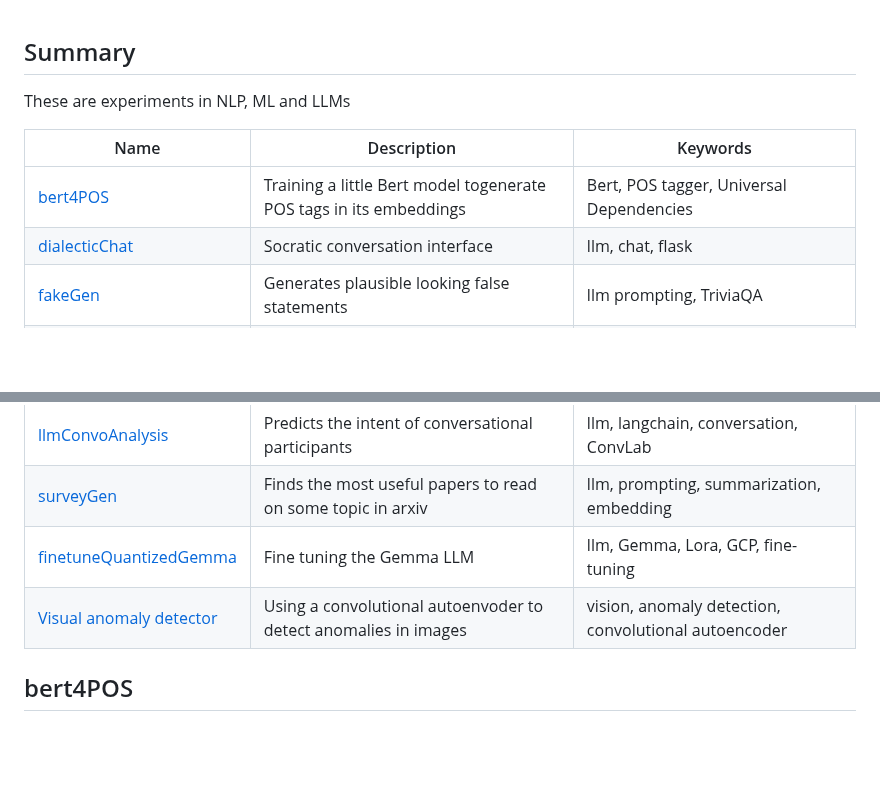
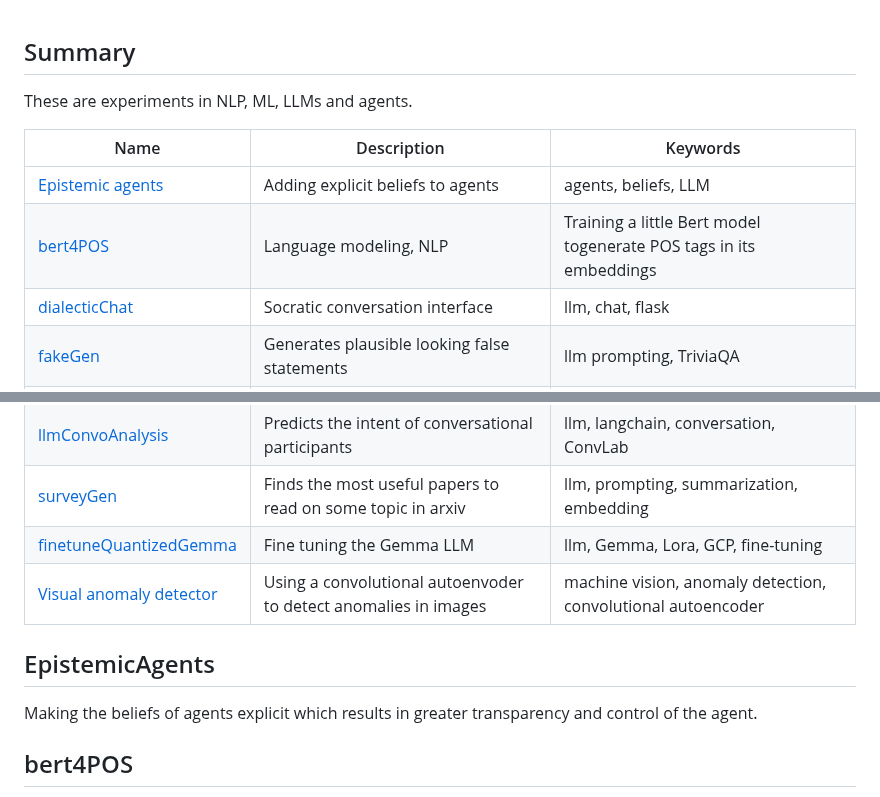
Before and after one commit to kpurang/expts, a Markdown page: README.md, 2 parts joined by grey strips. Drawn GitHub-style; blank space fills up the shorter version.

```diff
--- a/README.md
+++ b/README.md
@@ -2,18 +2,23 @@
 
 ## Summary
 
-These are experiments in NLP, ML and LLMs
+These are experiments in NLP, ML, LLMs and agents.
 
 | Name              | Description       | Keywords |
 |-------------------|-------------------------------------------------------------|----|
-| [bert4POS](https://github.com/kpurang/expts/tree/main/NL_DL/bert4POS/v0) | Training a little Bert model togenerate POS tags in its embeddings | Bert, POS tagger, Universal Dependencies |
+| [Epistemic agents](https://github.com/kpurang/expts/tree/main/agents/epistemicAgents) | Adding explicit beliefs to agents | agents, beliefs, LLM
+| [bert4POS](https://github.com/kpurang/expts/tree/main/NL_DL/bert4POS/v0) | Language modeling, NLP |  Training a little Bert model togenerate POS tags in its embeddings | Bert, POS tagger, Universal Dependencies |
 | [dialecticChat](https://github.com/kpurang/expts/tree/main/llm/dialecticChat)     | Socratic conversation interface         | llm, chat, flask|
 | [fakeGen](https://github.com/kpurang/expts/tree/main/llm/fakeGen)           | Generates plausible looking false statements                | llm prompting, TriviaQA |
 | [factCheck](https://github.com/kpurang/expts/tree/main/llm/factcheck)         | Fact checking statements using web search and/or LLMs         | RAG, web search, Deberta|
 | [llmConvoAnalysis](https://github.com/kpurang/expts/tree/main/llm/llmConvoAnalysis/llmConvoAnalysis_1.ipynb)  | Predicts the intent of conversational participants          | llm, langchain, conversation, ConvLab |
 | [surveyGen](https://github.com/kpurang/expts/tree/main/llm/surveyGen)     | Finds the most useful papers to read on some topic in arxiv | llm, prompting, summarization, embedding |
 | [finetuneQuantizedGemma](https://github.com/kpurang/expts/blob/main/llm/fineTuneQuantizedGemma.ipynb) | Fine tuning the Gemma LLM | llm, Gemma, Lora, GCP, fine-tuning |
-| [Visual anomaly detector](https://github.com/kpurang/expts/blob/main/llm/fineTuneQuantizedGemma.ipynb) | Using a convolutional autoenvoder to detect anomalies in images | vision, anomaly detection, convolutional autoencoder  |
+| [Visual anomaly detector](https://github.com/kpurang/expts/blob/main/llm/fineTuneQuantizedGemma.ipynb) | Using a convolutional autoenvoder to detect anomalies in images | machine vision, anomaly detection, convolutional autoencoder  |
+
+## EpistemicAgents
+
+Making the beliefs of agents explicit which results in greater transparency and control of the agent.
 
 ## bert4POS
 
```
